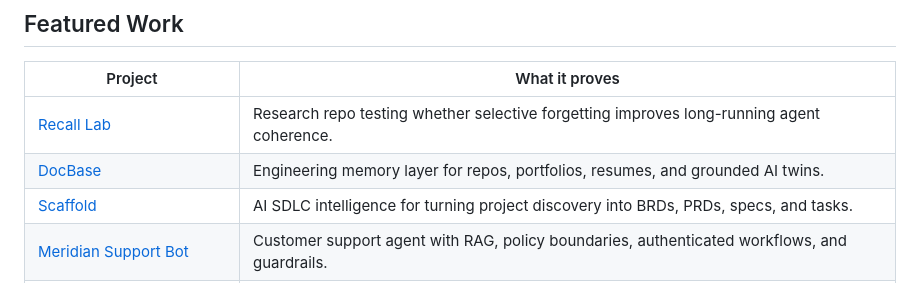
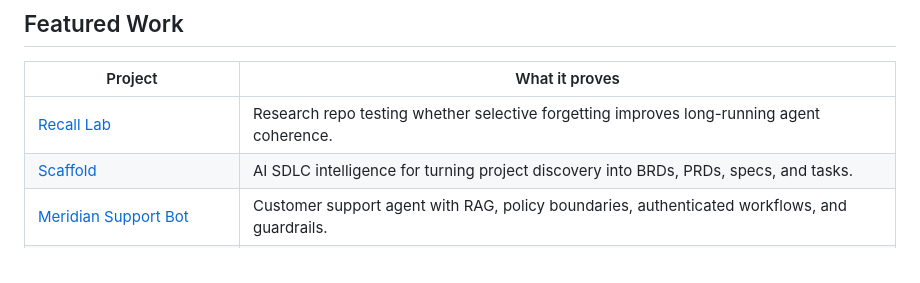
Before and after one commit to CynthiaOmovoiye/CynthiaOmovoiye, a Markdown page: README.md, the part around one of its changes. Rendered like a GitHub page.

```diff
--- a/README.md
+++ b/README.md
@@ -30,7 +32,6 @@ Tool boundaries        Source grounding        Practical LLM products
 | Project | What it proves |
 |---|---|
 | [Recall Lab](https://github.com/CynthiaOmovoiye/recall-lab) | Research repo testing whether selective forgetting improves long-running agent coherence. |
-| [DocBase](https://github.com/CynthiaOmovoiye/docubase) | Engineering memory layer for repos, portfolios, resumes, and grounded AI twins. |
 | [Scaffold](https://github.com/CynthiaOmovoiye/scaffold_proj) | AI SDLC intelligence for turning project discovery into BRDs, PRDs, specs, and tasks. |
 | [Meridian Support Bot](https://github.com/CynthiaOmovoiye/meridian-support-bot) | Customer support agent with RAG, policy boundaries, authenticated workflows, and guardrails. |
 | [LLM Benchmark Dashboard](https://github.com/CynthiaOmovoiye/llm-benchmark-dashboard) | Evaluation surface for comparing model behavior, latency, cost, and output quality. |
```
Also changed, not shown: other parts of README.md (+2 -0 lines).
